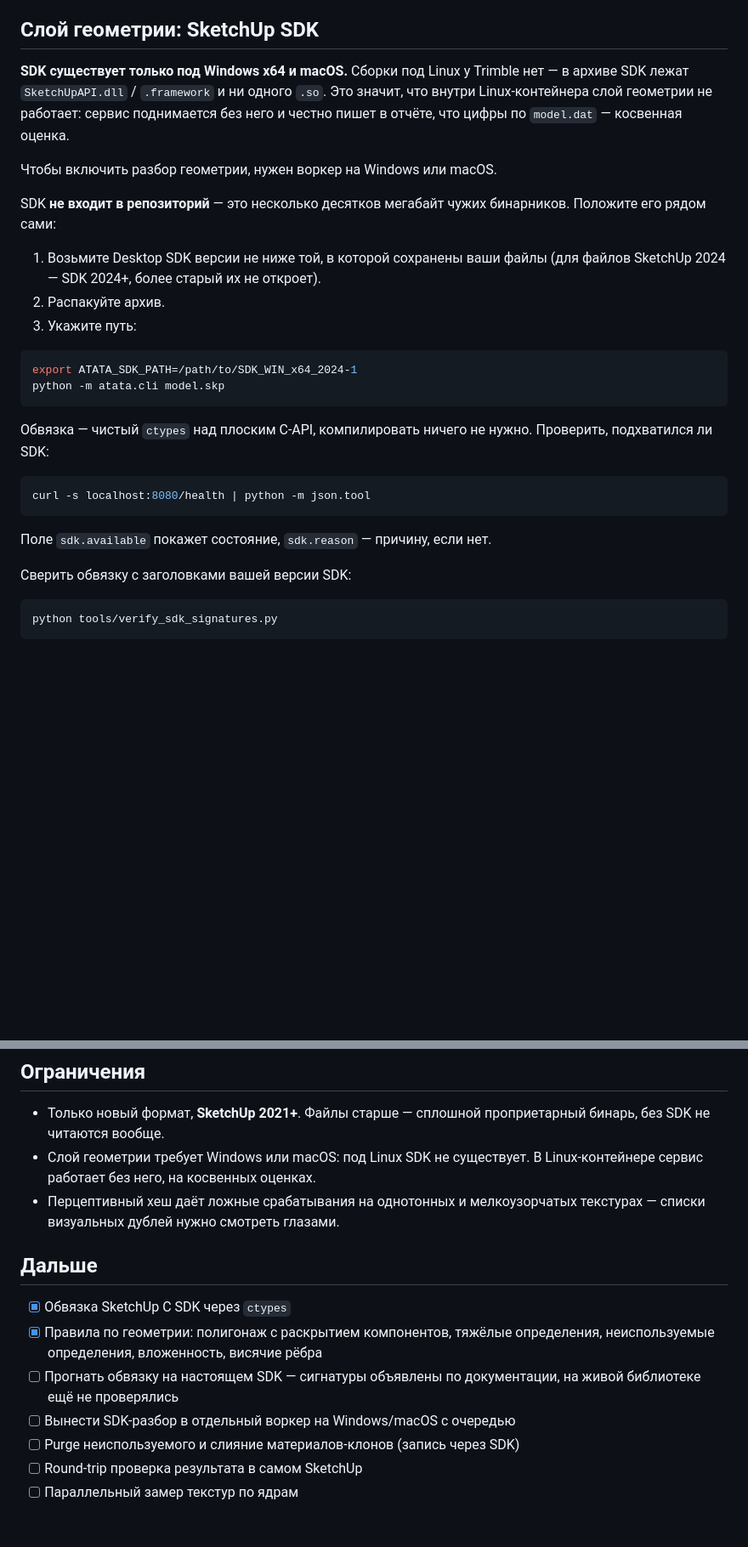
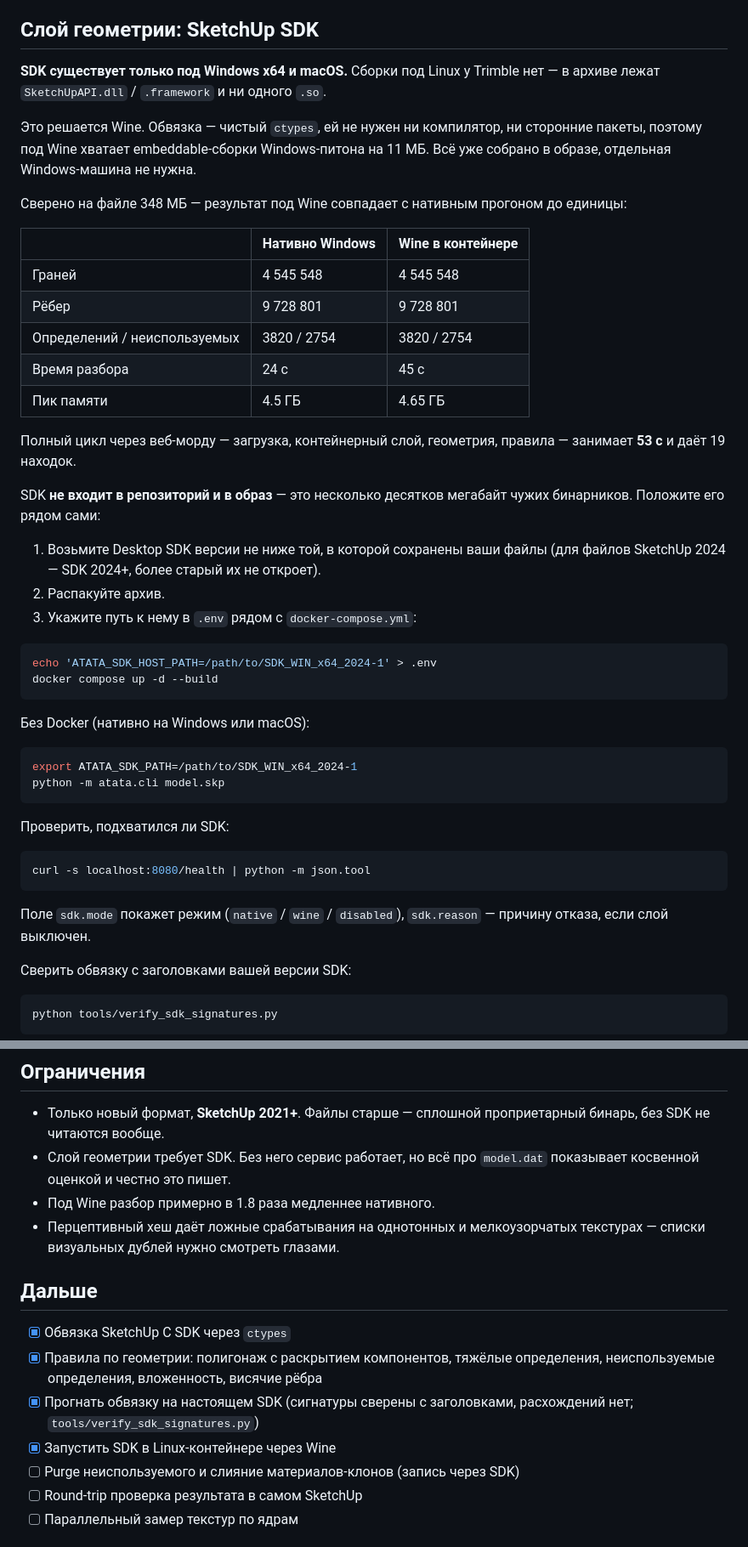
Before and after one commit to maksarsanjeev/atata-sketchup, a Markdown page: README.md, 2 parts joined by grey strips. Shown at 85% size. Drawn GitHub-style; blank space fills up the shorter version.

Commit message:
README: слой геометрии работает в Linux-контейнере через Wine
Co-Authored-By: Claude Opus 5 <noreply@anthropic.com>

````diff
--- a/README.md
+++ b/README.md
@@ -107,33 +107,54 @@ PK\x03\x04 ...                 ← дальше обычный ZIP
 ## Слой геометрии: SketchUp SDK
 
 **SDK существует только под Windows x64 и macOS.** Сборки под Linux у Trimble нет —
-в архиве SDK лежат `SketchUpAPI.dll` / `.framework` и ни одного `.so`. Это значит, что
-внутри Linux-контейнера слой геометрии не работает: сервис поднимается без него и
-честно пишет в отчёте, что цифры по `model.dat` — косвенная оценка.
+в архиве лежат `SketchUpAPI.dll` / `.framework` и ни одного `.so`.
 
-Чтобы включить разбор геометрии, нужен воркер на Windows или macOS.
+Это решается Wine. Обвязка — чистый `ctypes`, ей не нужен ни компилятор, ни
+сторонние пакеты, поэтому под Wine хватает embeddable-сборки Windows-питона
+на 11 МБ. Всё уже собрано в образе, отдельная Windows-машина не нужна.
 
-SDK **не входит в репозиторий** — это несколько десятков мегабайт чужих бинарников.
-Положите его рядом сами:
+Сверено на файле 348 МБ — результат под Wine совпадает с нативным прогоном
+до единицы:
+
+| | Нативно Windows | Wine в контейнере |
+|---|---|---|
+| Граней | 4 545 548 | 4 545 548 |
+| Рёбер | 9 728 801 | 9 728 801 |
+| Определений / неиспользуемых | 3820 / 2754 | 3820 / 2754 |
+| Время разбора | 24 с | 45 с |
+| Пик памяти | 4.5 ГБ | 4.65 ГБ |
+
+Полный цикл через веб-морду — загрузка, контейнерный слой, геометрия, правила —
+занимает **53 с** и даёт 19 находок.
+
+SDK **не входит в репозиторий и в образ** — это несколько десятков мегабайт чужих
+бинарников. Положите его рядом сами:
 
 1. Возьмите Desktop SDK версии не ниже той, в которой сохранены ваши файлы
    (для файлов SketchUp 2024 — SDK 2024+, более старый их не откроет).
 2. Распакуйте архив.
-3. Укажите путь:
+3. Укажите путь к нему в `.env` рядом с `docker-compose.yml`:
+
+```bash
+echo 'ATATA_SDK_HOST_PATH=/path/to/SDK_WIN_x64_2024-1' > .env
+docker compose up -d --build
+```
+
+Без Docker (нативно на Windows или macOS):
 
 ```bash
 export ATATA_SDK_PATH=/path/to/SDK_WIN_x64_2024-1
 python -m atata.cli model.skp
 ```
 
-Обвязка — чистый `ctypes` над плоским C-API, компилировать ничего не нужно.
 Проверить, подхватился ли SDK:
 
 ```bash
 curl -s localhost:8080/health | python -m json.tool
 ```
 
-Поле `sdk.available` покажет состояние, `sdk.reason` — причину, если нет.
+Поле `sdk.mode` покажет режим (`native` / `wine` / `disabled`), `sdk.reason` —
+причину отказа, если слой выключен.
 
 Сверить обвязку с заголовками вашей версии SDK:
 
@@ -195,8 +216,9 @@ SDK-слой замерен на том же файле: **4.5 ГБ пика**
 
 - Только новый формат, **SketchUp 2021+**. Файлы старше — сплошной проприетарный бинарь,
   без SDK не читаются вообще.
-- Слой геометрии требует Windows или macOS: под Linux SDK не существует.
-  В Linux-контейнере сервис работает без него, на косвенных оценках.
+- Слой геометрии требует SDK. Без него сервис работает, но всё про `model.dat`
+  показывает косвенной оценкой и честно это пишет.
+- Под Wine разбор примерно в 1.8 раза медленнее нативного.
 - Перцептивный хеш даёт ложные срабатывания на однотонных и мелкоузорчатых текстурах —
   списки визуальных дублей нужно смотреть глазами.
 
@@ -205,9 +227,9 @@ SDK-слой замерен на том же файле: **4.5 ГБ пика**
 - [x] Обвязка SketchUp C SDK через `ctypes`
 - [x] Правила по геометрии: полигонаж с раскрытием компонентов, тяжёлые определения,
       неиспользуемые определения, вложенность, висячие рёбра
-- [ ] Прогнать обвязку на настоящем SDK — сигнатуры объявлены по документации,
-      на живой библиотеке ещё не проверялись
-- [ ] Вынести SDK-разбор в отдельный воркер на Windows/macOS с очередью
+- [x] Прогнать обвязку на настоящем SDK (сигнатуры сверены с заголовками,
+      расхождений нет; `tools/verify_sdk_signatures.py`)
+- [x] Запустить SDK в Linux-контейнере через Wine
 - [ ] Purge неиспользуемого и слияние материалов-клонов (запись через SDK)
 - [ ] Round-trip проверка результата в самом SketchUp
 - [ ] Параллельный замер текстур по ядрам
````
